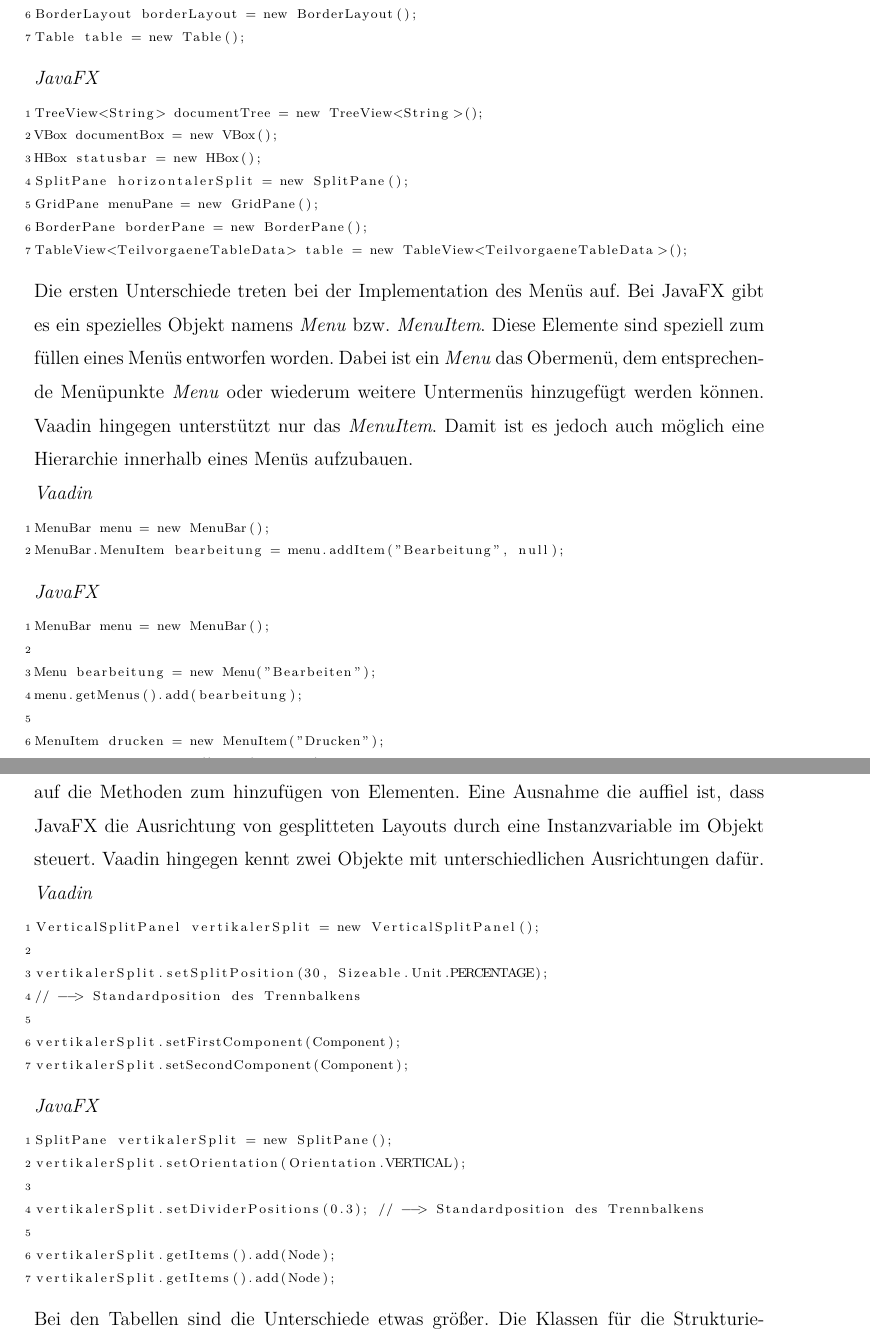
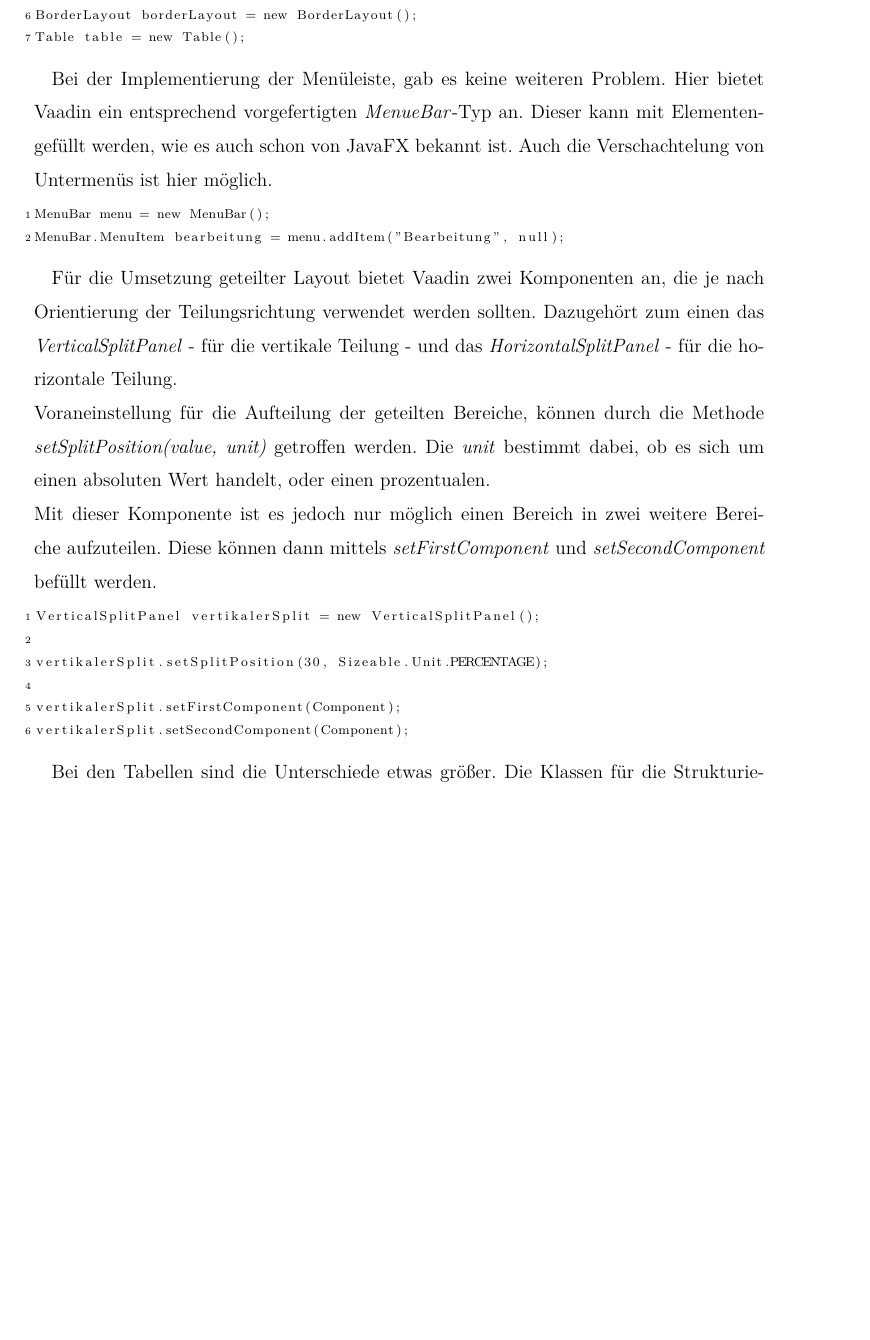
Before and after one commit to gundermann/pb4, a LaTeX document (PB4/document.tex): two parts of pages 8 and 9 of 19 before the commit and part of page 8 of 17 after it, the two joined at a grey line, cut so that both start at the same text, the shorter picture padded with empty space. Compiled offline with pdfLaTeX; the source files are stored in an older character set and shown here as Unicode.

Commit message:
bis splitLayout

```diff
--- a/PB4/document.tex
+++ b/PB4/document.tex
@@ -199,63 +183,38 @@
 BorderLayout borderLayout = new BorderLayout();
 Table table = new Table();
 \end{lstlisting}
-\emph{JavaFX}
-\begin{lstlisting}
-TreeView<String> documentTree = new TreeView<String>();
-VBox documentBox = new VBox();
-HBox statusbar = new HBox();
-SplitPane horizontalerSplit = new SplitPane();
-GridPane menuPane = new GridPane();
-BorderPane borderPane = new BorderPane();
-TableView<TeilvorgaeneTableData> table = new TableView<TeilvorgaeneTableData>();
-\end{lstlisting}
-Die ersten Unterschiede treten bei der Implementation des Menüs auf. Bei JavaFX
-gibt es ein spezielles Objekt namens \emph{Menu} bzw. \emph{MenuItem}. Diese
-Elemente sind speziell zum füllen eines Menüs entworfen worden. Dabei ist ein
-\emph{Menu} das Obermenü, dem entsprechende Menüpunkte \emph{Menu} oder
-wiederum weitere Untermenüs hinzugefügt werden können. Vaadin hingegen
-unterstützt nur das \emph{MenuItem}. Damit ist es jedoch auch möglich eine
-Hierarchie innerhalb eines Menüs aufzubauen.\\
-\emph{Vaadin}
+
+Bei der Implementierung der Menüleiste, gab es keine weiteren Problem. Hier
+bietet Vaadin ein entsprechend vorgefertigten \emph{MenueBar}-Typ an. Dieser
+kann mit Elementengefüllt werden, wie es auch schon von JavaFX bekannt ist. Auch
+die Verschachtelung von Untermenüs ist hier möglich.
+%Wirklich?
+%Listener???
 \begin{lstlisting}
 MenuBar menu = new MenuBar();
 MenuBar.MenuItem bearbeitung = menu.addItem("Bearbeitung", null);
 \end{lstlisting}
-\emph{JavaFX}
-\begin{lstlisting}
-MenuBar menu = new MenuBar();
 
-Menu bearbeitung = new Menu("Bearbeiten");
-menu.getMenus().add(bearbeitung);
-
-MenuItem drucken = new MenuItem("Drucken");
-bearbeitung.getItems().add(drucken);
-\end{lstlisting}
-Weitere leichte Unterschiede gibt es bei den Layouts. Diese beschränken sich
-weitestgehend auf die Methoden zum hinzufügen von Elementen. Eine Ausnahme die
-auffiel ist, dass JavaFX die Ausrichtung von gesplitteten Layouts durch eine
-Instanzvariable im Objekt steuert. Vaadin hingegen kennt zwei Objekte mit
-unterschiedlichen Ausrichtungen dafür.\\
-\emph{Vaadin}
+Für die Umsetzung geteilter Layout bietet Vaadin zwei Komponenten an, die je
+nach Orientierung der Teilungsrichtung verwendet werden sollten. Dazugehört zum
+einen das \emph{VerticalSplitPanel} - für die vertikale Teilung - und das
+\emph{HorizontalSplitPanel} - für die horizontale Teilung.\\
+Voraneinstellung für die Aufteilung der geteilten Bereiche, können durch die
+Methode \emph{setSplitPosition(value, unit)} getroffen werden. Die \emph{unit}
+bestimmt dabei, ob es sich um einen absoluten Wert handelt, oder einen
+prozentualen.\\
+Mit dieser Komponente ist es jedoch nur möglich einen Bereich in zwei weitere
+Bereiche aufzuteilen. Diese können dann mittels \emph{setFirstComponent} und
+\emph{setSecondComponent} befüllt werden.
 \begin{lstlisting}
 VerticalSplitPanel vertikalerSplit = new VerticalSplitPanel();
 
 vertikalerSplit.setSplitPosition(30, Sizeable.Unit.PERCENTAGE);
-// --> Standardposition des Trennbalkens
 
 vertikalerSplit.setFirstComponent(Component);
 vertikalerSplit.setSecondComponent(Component);
 \end{lstlisting}
-  \emph{JavaFX}
- \begin{lstlisting}
-SplitPane vertikalerSplit = new SplitPane();
-vertikalerSplit.setOrientation(Orientation.VERTICAL);
 
-vertikalerSplit.setDividerPositions(0.3); // --> Standardposition des Trennbalkens
-
-vertikalerSplit.getItems().add(Node);
-vertikalerSplit.getItems().add(Node);
- \end{lstlisting}
   Bei den Tabellen sind die Unterschiede etwas größer. Die Klassen für die
   Strukturierung der Inhalte von Tabellen konnten übernommen werden. Die
   Implementation für den Aufbau der Tabellen-GUI sind weniger deckungsgleich.
```
Also changed, not shown: PB4/document.tex (84 more changed lines).
